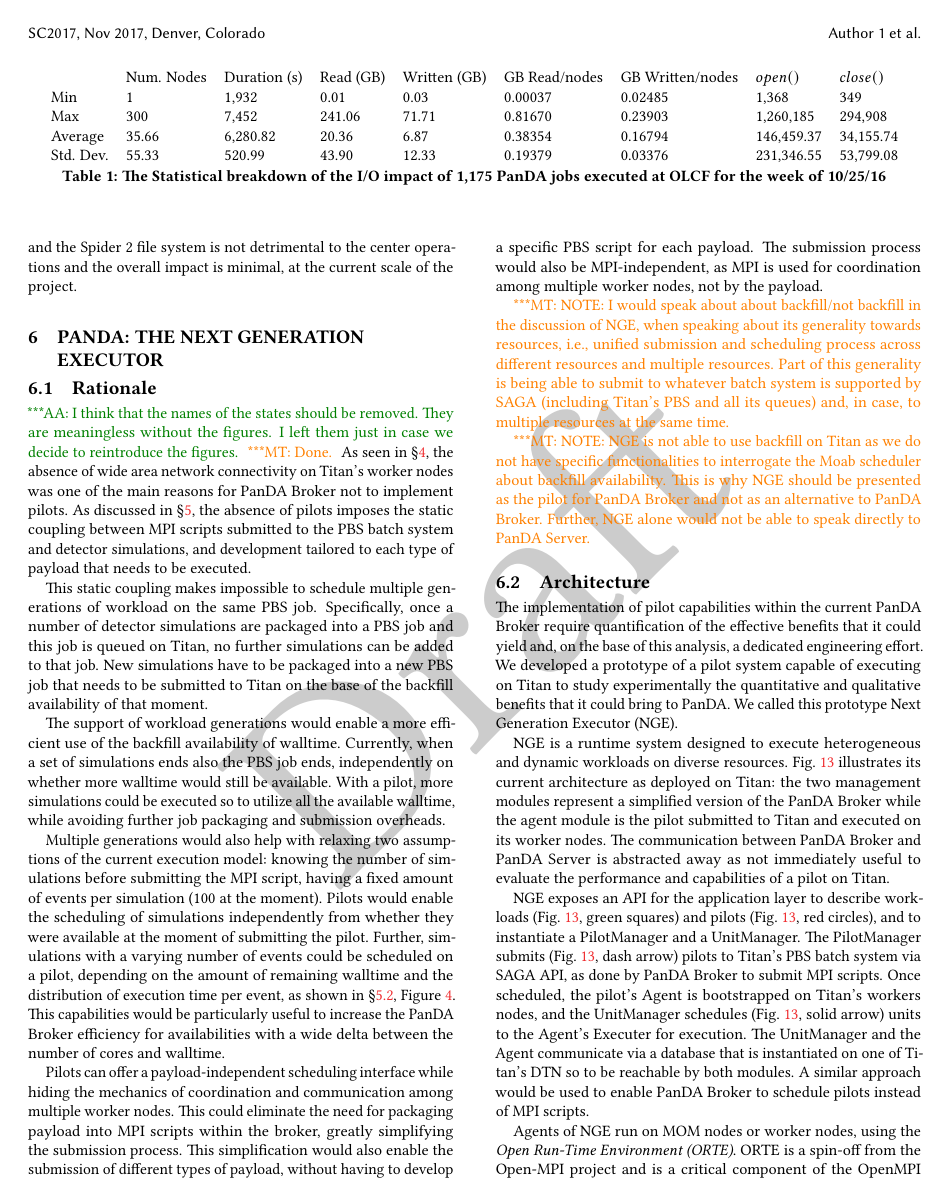
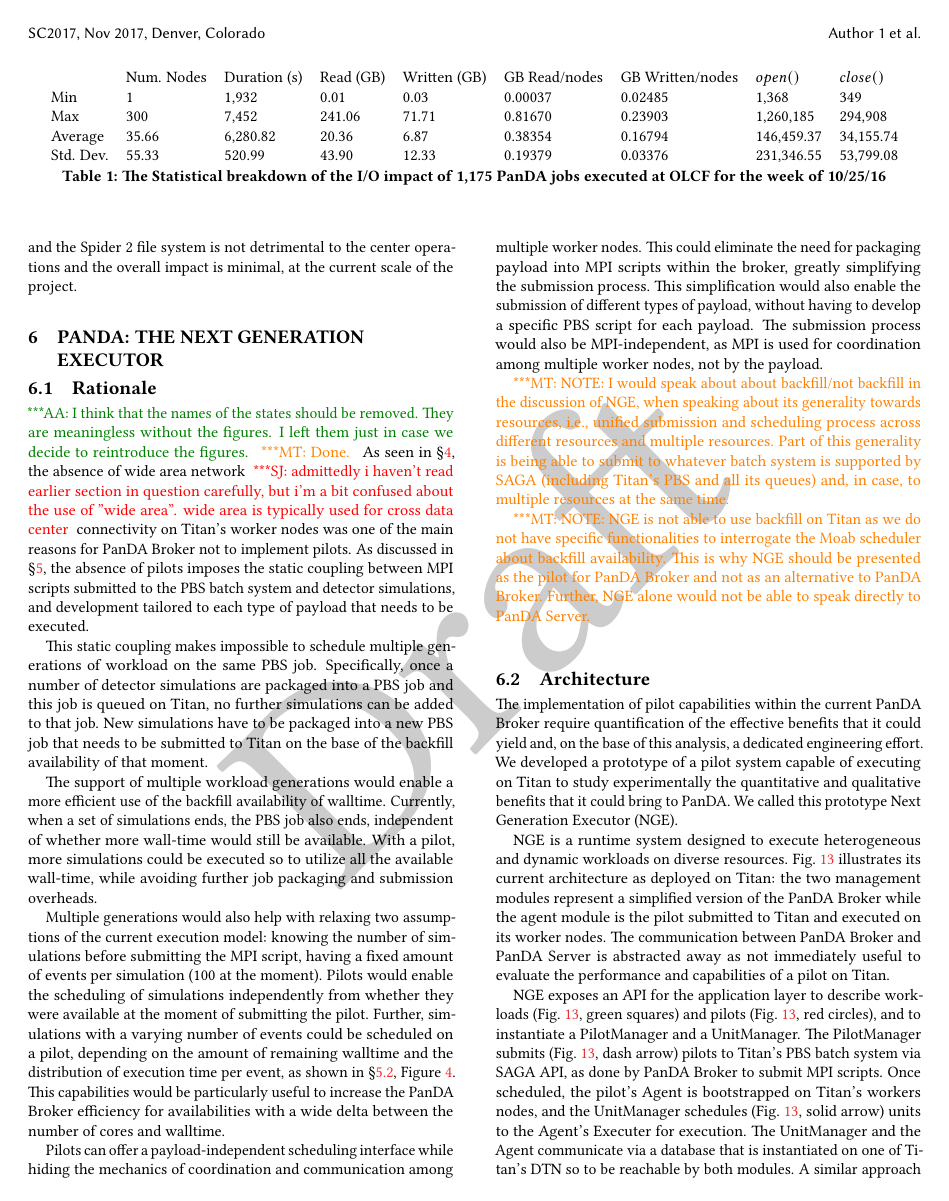
Before and after one commit to ATLAS-Titan/PanDA-WMS-paper, a LaTeX paper (paper.tex, which reads nge.tex): page 12 of 17. Compiled offline with pdfLaTeX.

Commit message:
quick read, minor tweaks and a comment in 6.1 and 6.2
  did not touch 6.3

```diff
--- a/nge.tex
+++ b/nge.tex
@@ -2,12 +2,15 @@
 \subsection{Rationale} \aanote{I think that the names of the states should be
 removed. They are meaningless without the figures. I left them just in case we
 decide to reintroduce the figures.}\mtnote{Done.} As seen in
-\S\ref{sec:panda_deployment}, the absence of wide area network connectivity on
-Titan's worker nodes was one of the main reasons for PanDA Broker not to
-implement pilots. As discussed in \S\ref{sec:panda_titan}, the absence of pilots
-imposes the static coupling between MPI scripts submitted to the PBS batch
-system and detector simulations, and development tailored to each type of
-payload that needs to be executed.
+\S\ref{sec:panda_deployment}, the absence of wide area network
+\jhanote{admittedly i haven't read earlier section in question  carefully, but
+i'm a bit confused about the use of "wide area". wide area is typically used
+for cross data center} connectivity on Titan's worker nodes was one of the
+main reasons for PanDA Broker not to implement pilots. As discussed in
+\S\ref{sec:panda_titan}, the absence of pilots imposes the static coupling
+between MPI scripts submitted to the PBS batch system and detector
+simulations, and development tailored to each type of payload that needs to be
+executed.
 
 This static coupling makes impossible to schedule multiple generations of
 workload on the same PBS job. Specifically, once a number of detector
@@ -16,12 +19,12 @@
 packaged into a new PBS job that needs to be submitted to Titan on the base of
 the backfill availability of that moment.
 
-The support of workload generations would enable a more efficient use of the
-backfill availability of walltime. Currently, when a set of simulations ends
-also the PBS job ends, independently on whether more walltime would still be
-available. With a pilot, more simulations could be executed so to utilize all
-the available walltime, while avoiding further job packaging and submission
-overheads.
+The support of  multiple workload generations would enable a more efficient
+use of the backfill availability of walltime. Currently, when a set of
+simulations ends, the PBS job also ends, independent of whether more wall-time
+would still be available. With a pilot, more simulations could be executed so
+to utilize all the available wall-time, while avoiding further job packaging
+and submission overheads.
 
 % \mtnote{Are there more reasons for wanting multiple generations?}
 
```
